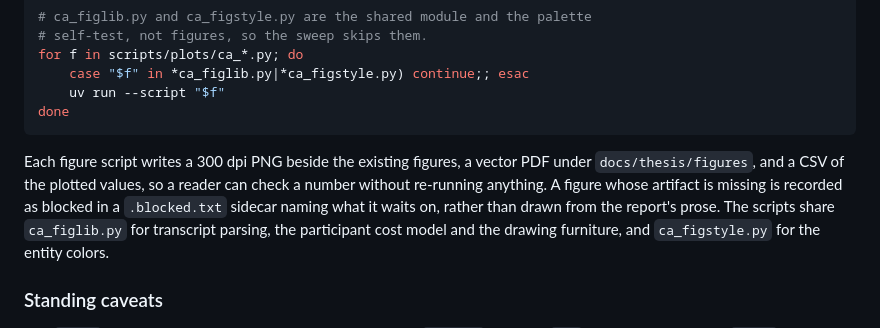
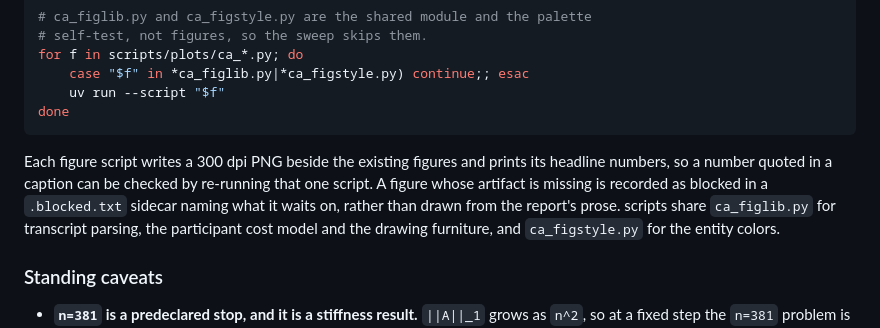
Before and after one commit to kevinknights29/caksm, a Markdown page: README.md, the part around the change. Rendered like a GitHub page.

Commit message:
docs: updated README

````diff
--- a/README.md
+++ b/README.md
@@ -1396,10 +1396,10 @@ for f in scripts/plots/ca_*.py; do
 done
 ```
 
-Each figure script writes a 300 dpi PNG beside the existing figures, a vector PDF under
-`docs/thesis/figures`, and a CSV of the plotted values, so a reader can check a number without
-re-running anything. A figure whose artifact is missing is recorded as blocked in a
-`.blocked.txt` sidecar naming what it waits on, rather than drawn from the report's prose. The
+Each figure script writes a 300 dpi PNG beside the existing figures and prints its headline
+numbers, so a number quoted in a caption can be checked by re-running that one script. A figure
+whose artifact is missing is recorded as blocked in a `.blocked.txt` sidecar naming what it
+waits on, rather than drawn from the report's prose.
 scripts share `ca_figlib.py` for transcript parsing, the participant cost model and the drawing
 furniture, and `ca_figstyle.py` for the entity colors.
 
````
